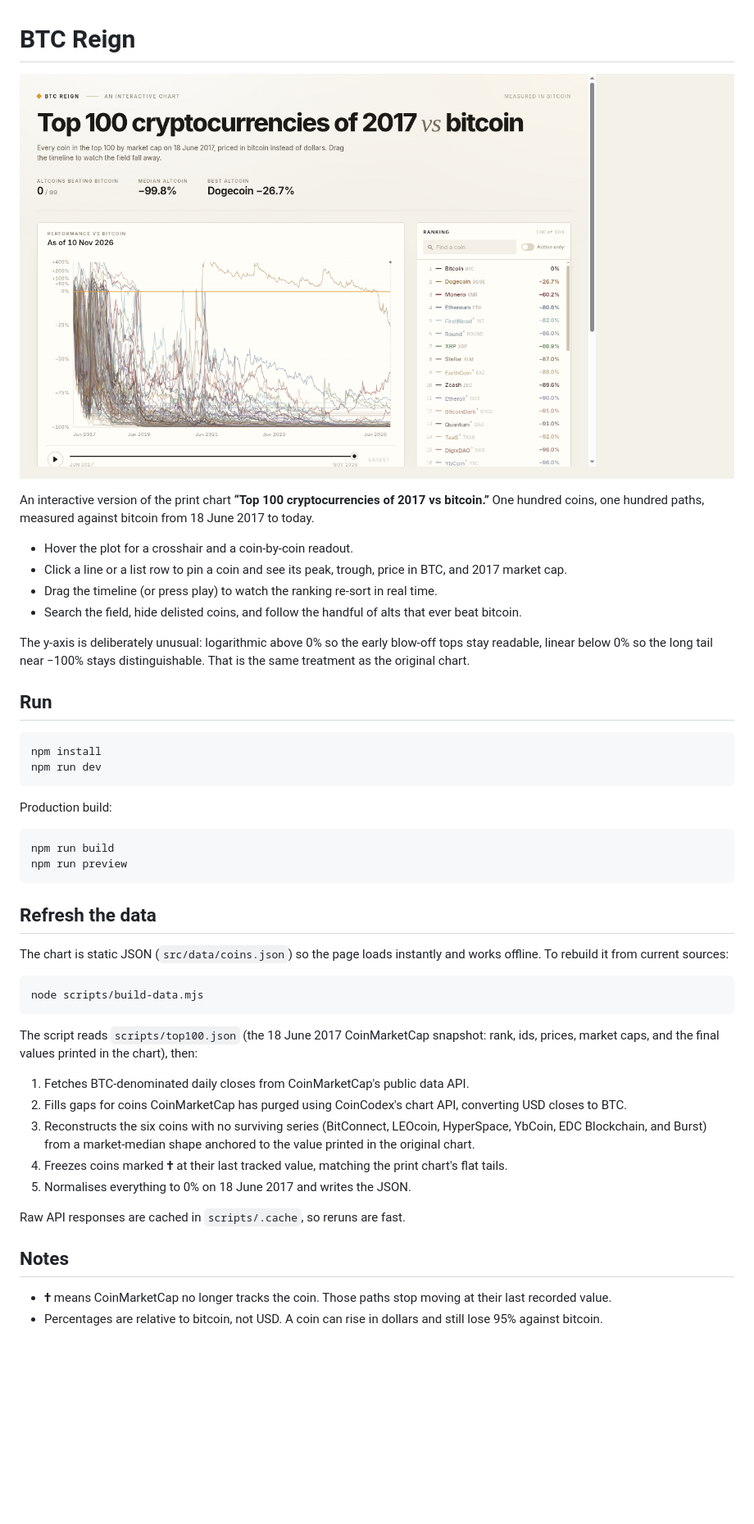
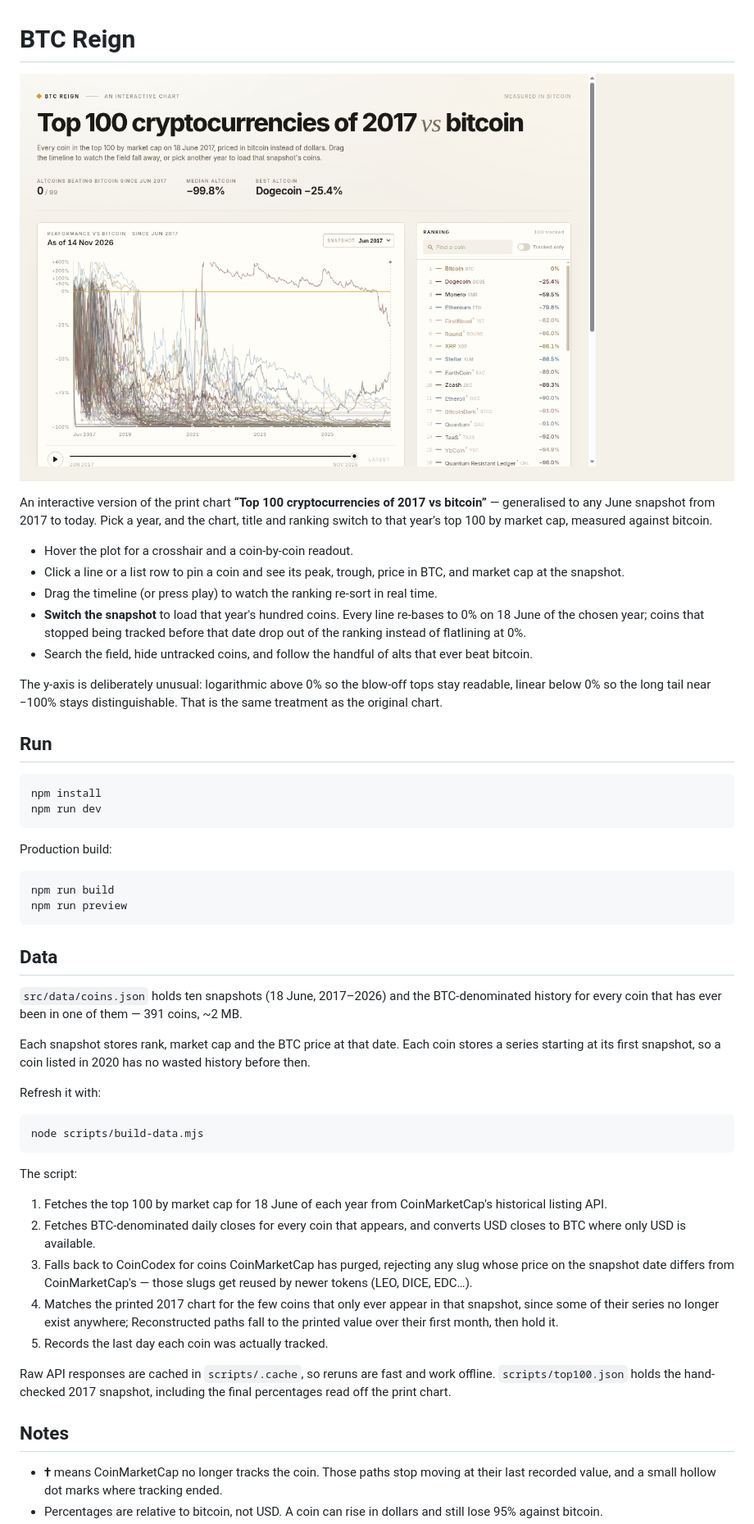
Before and after one commit to djpnewton/btc_reign, a Markdown page: README.md, the part around one of its changes. Shown at 82% size. Drawn GitHub-style; pictures changed too: docs/screenshot.png; blank space fills up the shorter version.

Commit message:
add selectable starting year

````diff
--- a/README.md
+++ b/README.md
@@ -2,14 +2,15 @@
 
 ![BTC Reign](./docs/screenshot.png)
 
-An interactive version of the print chart **“Top 100 cryptocurrencies of 2017 vs bitcoin.”** One hundred coins, one hundred paths, measured against bitcoin from 18 June 2017 to today.
+An interactive version of the print chart **“Top 100 cryptocurrencies of 2017 vs bitcoin”** — generalised to any June snapshot from 2017 to today. Pick a year, and the chart, title and ranking switch to that year's top 100 by market cap, measured against bitcoin.
 
 - Hover the plot for a crosshair and a coin-by-coin readout.
-- Click a line or a list row to pin a coin and see its peak, trough, price in BTC, and 2017 market cap.
+- Click a line or a list row to pin a coin and see its peak, trough, price in BTC, and market cap at the snapshot.
 - Drag the timeline (or press play) to watch the ranking re-sort in real time.
-- Search the field, hide delisted coins, and follow the handful of alts that ever beat bitcoin.
+- **Switch the snapshot** to load that year's hundred coins. Every line re-bases to 0% on 18 June of the chosen year; coins that stopped being tracked before that date drop out of the ranking instead of flatlining at 0%.
+- Search the field, hide untracked coins, and follow the handful of alts that ever beat bitcoin.
 
-The y-axis is deliberately unusual: logarithmic above 0% so the early blow-off tops stay readable, linear below 0% so the long tail near −100% stays distinguishable. That is the same treatment as the original chart.
+The y-axis is deliberately unusual: logarithmic above 0% so the blow-off tops stay readable, linear below 0% so the long tail near −100% stays distinguishable. That is the same treatment as the original chart.
 
 ## Run
 
@@ -25,25 +26,29 @@ npm run build
 npm run preview
 ```
 
-## Refresh the data
+## Data
 
-The chart is static JSON (`src/data/coins.json`) so the page loads instantly and works offline. To rebuild it from current sources:
+`src/data/coins.json` holds ten snapshots (18 June, 2017–2026) and the BTC-denominated history for every coin that has ever been in one of them — 391 coins, ~2 MB.
+
+Each snapshot stores rank, market cap and the BTC price at that date. Each coin stores a series starting at its first snapshot, so a coin listed in 2020 has no wasted history before then.
+
+Refresh it with:
 
 ```bash
 node scripts/build-data.mjs
 ```
 
-The script reads `scripts/top100.json` (the 18 June 2017 CoinMarketCap snapshot: rank, ids, prices, market caps, and the final values printed in the chart), then:
+The script:
 
-1. Fetches BTC-denominated daily closes from CoinMarketCap's public data API.
-2. Fills gaps for coins CoinMarketCap has purged using CoinCodex's chart API, converting USD closes to BTC.
-3. Reconstructs the six coins with no surviving series (BitConnect, LEOcoin, HyperSpace, YbCoin, EDC Blockchain, and Burst) from a market-median shape anchored to the value printed in the original chart.
-4. Freezes coins marked **†** at their last tracked value, matching the print chart's flat tails.
-5. Normalises everything to 0% on 18 June 2017 and writes the JSON.
+1. Fetches the top 100 by market cap for 18 June of each year from CoinMarketCap's historical listing API.
+2. Fetches BTC-denominated daily closes for every coin that appears, and converts USD closes to BTC where only USD is available.
+3. Falls back to CoinCodex for coins CoinMarketCap has purged, rejecting any slug whose price on the snapshot date differs from CoinMarketCap's — those slugs get reused by newer tokens (LEO, DICE, EDC…).
+4. Matches the printed 2017 chart for the few coins that only ever appear in that snapshot, since some of their series no longer exist anywhere; Reconstructed paths fall to the printed value over their first month, then hold it.
+5. Records the last day each coin was actually tracked.
 
-Raw API responses are cached in `scripts/.cache`, so reruns are fast.
+Raw API responses are cached in `scripts/.cache`, so reruns are fast and work offline. `scripts/top100.json` holds the hand-checked 2017 snapshot, including the final percentages read off the print chart.
 
 ## Notes
 
-- **†** means CoinMarketCap no longer tracks the coin. Those paths stop moving at their last recorded value.
+- **†** means CoinMarketCap no longer tracks the coin. Those paths stop moving at their last recorded value, and a small hollow dot marks where tracking ended.
 - Percentages are relative to bitcoin, not USD. A coin can rise in dollars and still lose 95% against bitcoin.
````
Also changed, not shown: other parts of README.md (+3 -3 lines), 11 other files.
